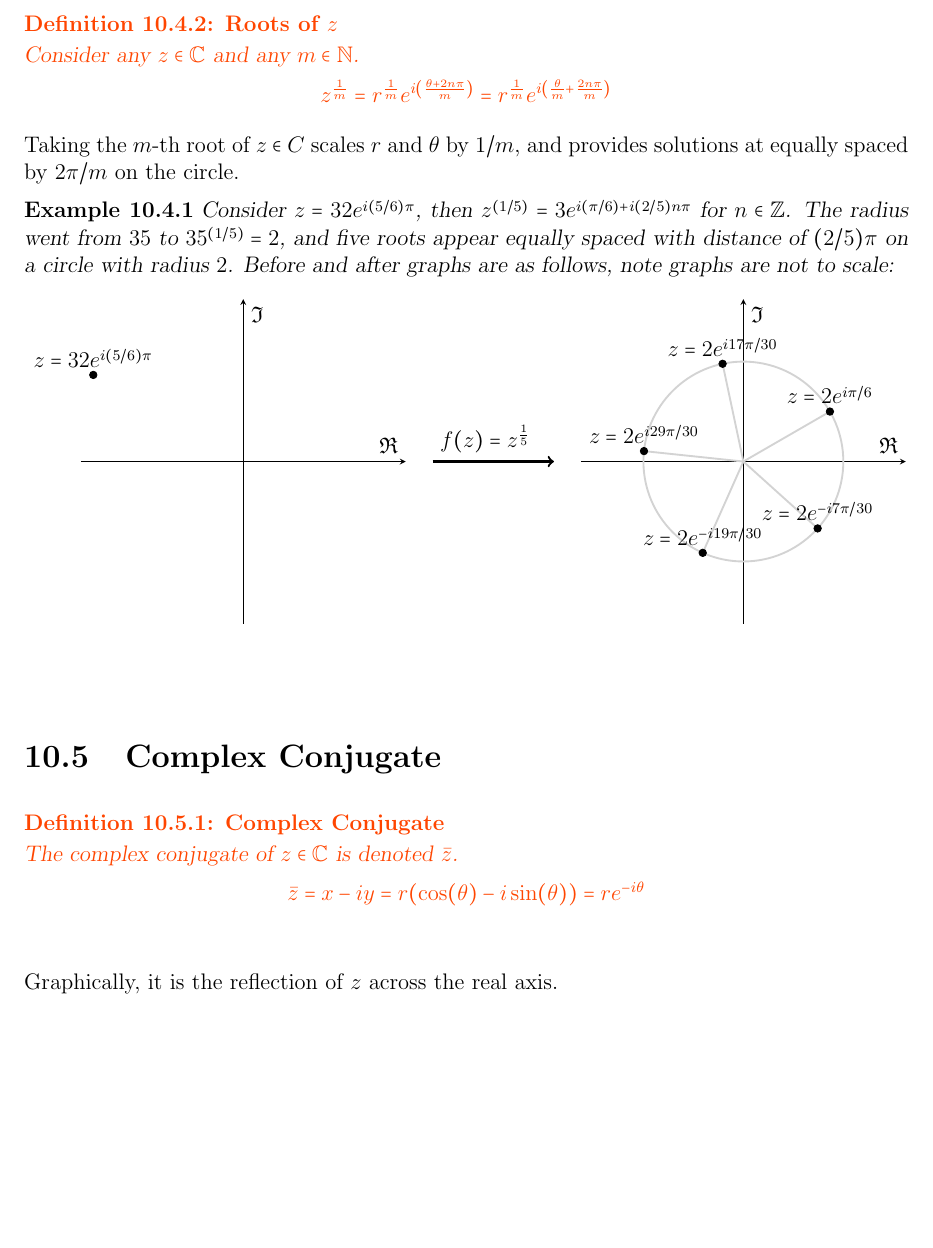
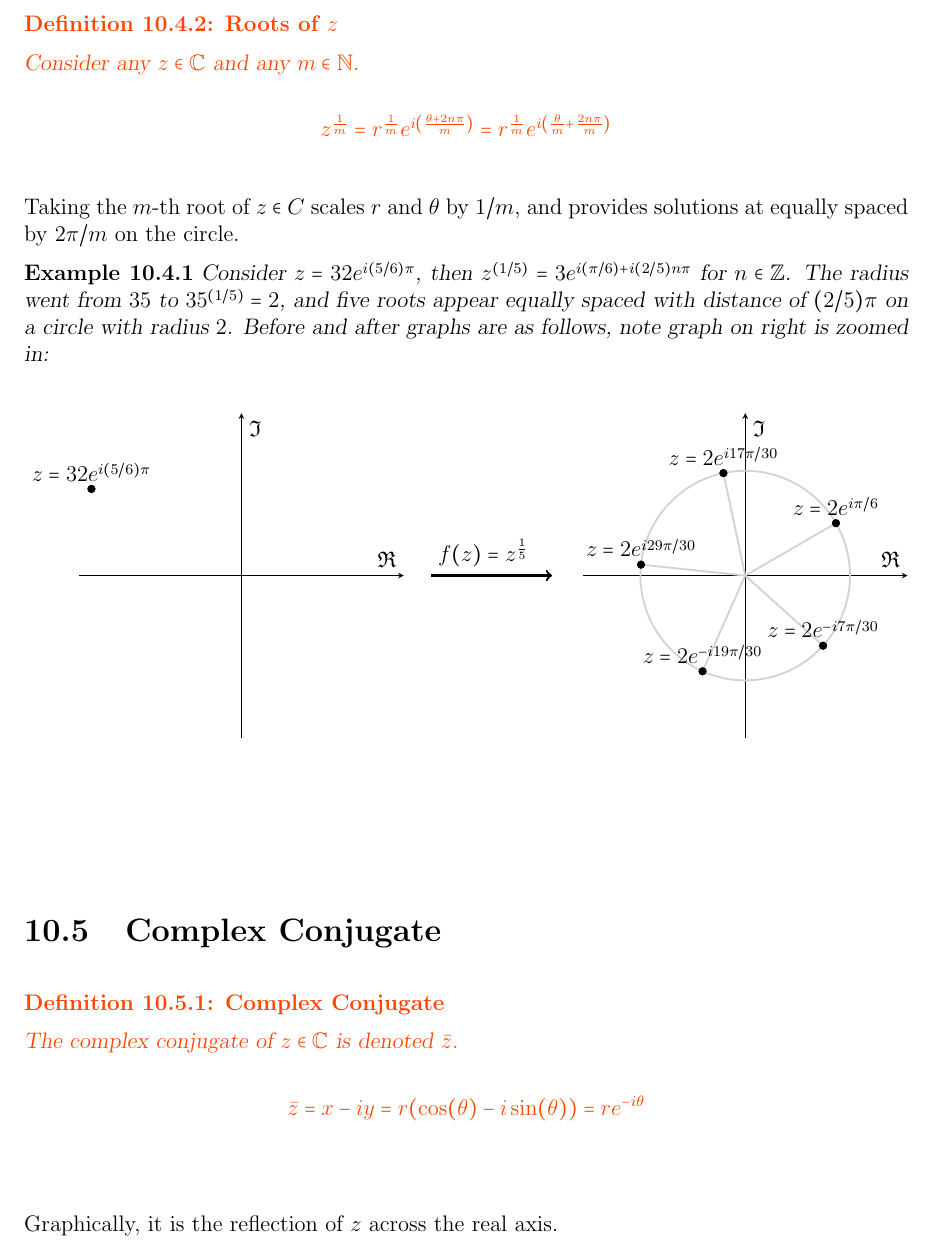
Before and after one commit to Kevinhykuo/LaTex, a LaTeX thesis (Math Notes/Math Notes.tex): part of page 43 of 99, cut so that both start at the same text, the shorter picture padded with empty space. Compiled offline with pdfLaTeX.

Commit message:
Clearify complex root example

```diff
--- a/Math Notes/Math Notes.tex
+++ b/Math Notes/Math Notes.tex
@@ -709,7 +709,7 @@
 	Taking the $m$-th root of $z \in C$ scales $r$ and $\theta$ by $1/m$, and provides solutions at equally spaced by $2\pi / m$ on the circle.
 
 	\begin{example}
-		Consider $z = 32 e^{i(5/6)\pi}$, then $z^{(1/5)} = 3e^{i(\pi/6) + i(2/5) n \pi}$ for $n \in \mathbb{Z}$. The radius went from $35$ to $35^{(1/5)} = 2$, and five roots appear equally spaced with distance of $(2/5)\pi$ on a circle with radius $2$. Before and after graphs are as follows, note graphs are not to scale:
+		Consider $z = 32 e^{i(5/6)\pi}$, then $z^{(1/5)} = 3e^{i(\pi/6) + i(2/5) n \pi}$ for $n \in \mathbb{Z}$. The radius went from $35$ to $35^{(1/5)} = 2$, and five roots appear equally spaced with distance of $(2/5)\pi$ on a circle with radius $2$. Before and after graphs are as follows, note graph on right is zoomed in:
 		\begin{figure}[H]
 			\centering
 			\begin{tikzpicture}[remember picture]
@@ -747,10 +749,12 @@
 					unit vector ratio=1 1 1,
 					xlabel={$\Re$},
 					ylabel={$\Im$},
-					xmin=-3.25, xmax=3.25,
-					ymin=-3.25, ymax=3.25,
-					xtick={100},
-					ytick={100},
+					xmin=-3.1, xmax=3.1,
+					ymin=-3.1, ymax=3.1,
+%					xtick distance=2,
+%					ytick distance=2,
+					xtick=10,
+					ytick=10,
 					axis lines = middle,
 					axis line style = Black,
 					]
```
Also changed, not shown: Math Notes/Math Notes.pdf, Math Notes/Math Notes.tex (8 more changed lines), 3 other files.
